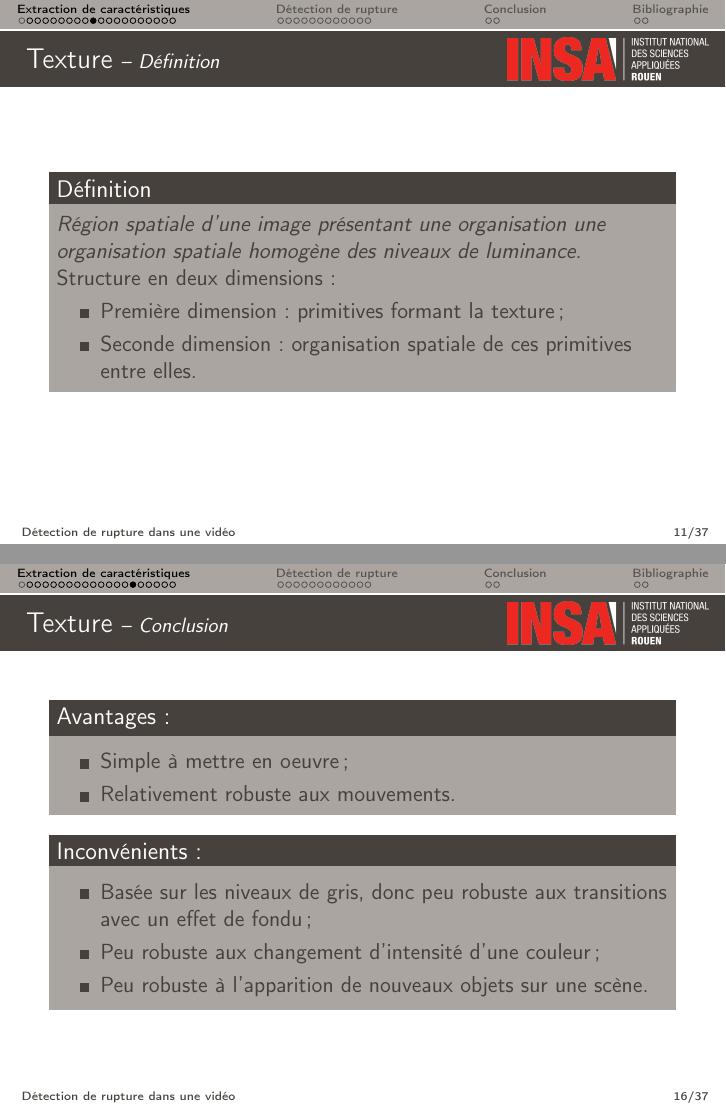
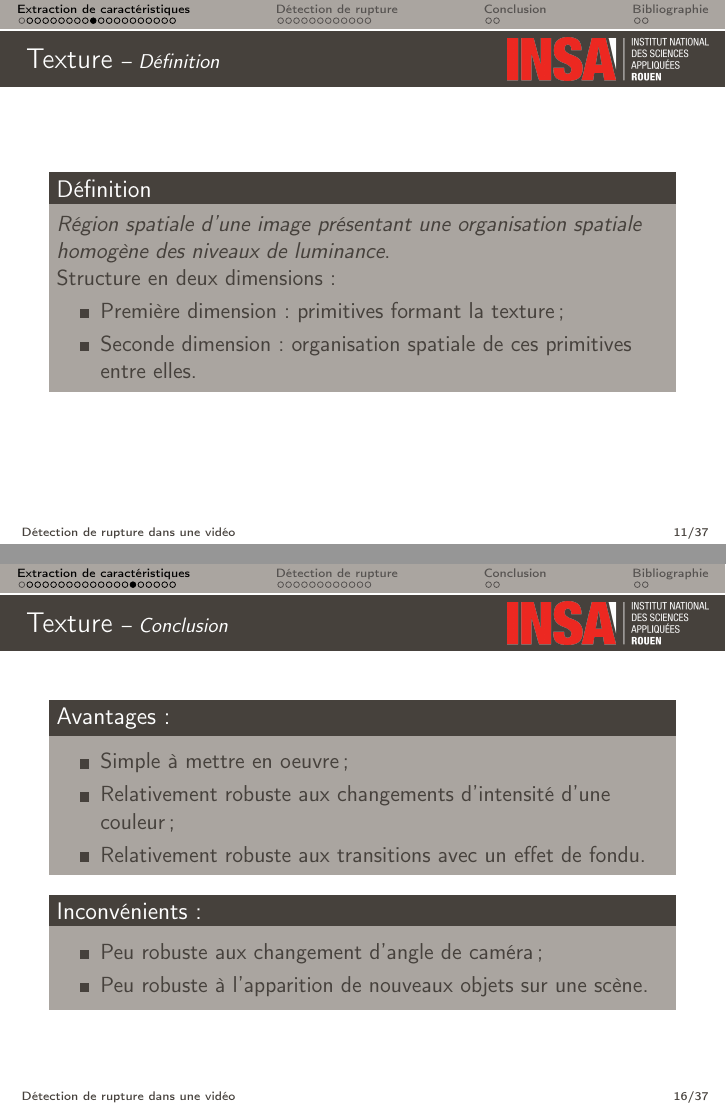
Before and after one commit to ThomasRobertFr/video-rupture-detection, LaTeX slides (soutenance/EDTS_soutenance.tex, which reads soutenance/2_Extraction_Coo_Flux.tex): pages 12 and 17 of 39, joined at a grey line. Compiled offline with pdfLaTeX.

Commit message:
Corrections slides Cooccurrence et Flux Optique

```diff
--- a/soutenance/2_Extraction_Coo_Flux.tex
+++ b/soutenance/2_Extraction_Coo_Flux.tex
@@ -1,7 +1,7 @@
 \begin{frame}{Texture}{Définition}
 \begin{block}{Définition}
 
-\textit{Région spatiale d'une image présentant une organisation une organisation spatiale homogène des niveaux de luminance}.
+\textit{Région spatiale d'une image présentant une organisation spatiale homogène des niveaux de luminance}.
 
 Structure en deux dimensions :
 
@@ -88,7 +88,8 @@ avec $I$ l'image en niveau de gris et $C$ la matrice de cooccurrence.
 
 \begin{itemize}
     \item Simple à mettre en oeuvre ;
-    \item Relativement robuste aux mouvements.
+    \item Relativement robuste aux changements d'intensité d'une couleur ;
+    \item Relativement robuste aux transitions avec un effet de fondu.
 \end{itemize}
 
 \end{block}
@@ -96,8 +97,7 @@ avec $I$ l'image en niveau de gris et $C$ la matrice de cooccurrence.
 \begin{block}{Inconvénients :}
 
 \begin{itemize}
-    \item Basée sur les niveaux de gris, donc peu robuste aux transitions avec un effet de fondu ;
-   	\item Peu robuste aux changement d'intensité d'une couleur ;
+    \item Peu robuste aux changement d'angle de caméra ;
    	\item Peu robuste à l'apparition de nouveaux objets sur une scène.
 \end{itemize}
 
```
Also changed, not shown: soutenance/2_Extraction_Coo_Flux.tex (1 more changed lines).
